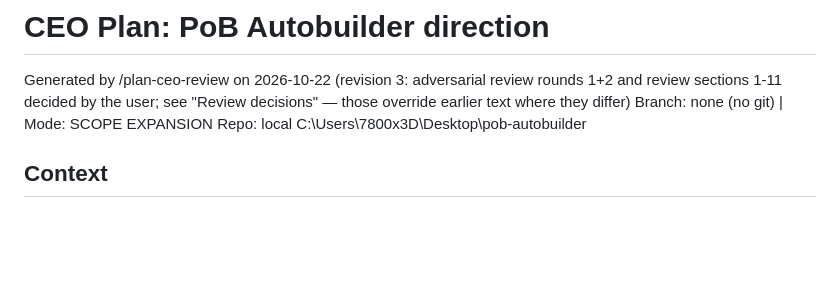
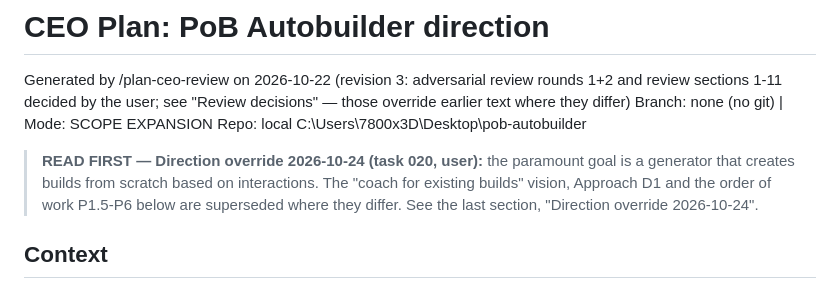
Before and after one commit to koskesh11/comparison-app, a Markdown page: docs/designs/autobuilder-direction.md, the part around one of its changes. Drawn GitHub-style; blank space fills up the shorter version.

```diff
--- a/docs/designs/autobuilder-direction.md
+++ b/docs/designs/autobuilder-direction.md
@@ -6,6 +6,10 @@ Generated by /plan-ceo-review on 2026-10-22 (revision 3: adversarial review roun
 1-11 decided by the user; see "Review decisions" — those override earlier text where they differ)
 Branch: none (no git) | Mode: SCOPE EXPANSION
 Repo: local C:\Users\7800x3D\Desktop\pob-autobuilder
+
+> **READ FIRST — Direction override 2026-10-24 (task 020, user):** the paramount goal is a generator that creates
+> builds from scratch based on interactions. The "coach for existing builds" vision, Approach D1 and the order of
+> work P1.5-P6 below are superseded where they differ. See the last section, "Direction override 2026-10-24".
 
 ## Context
 The app optimizes Path of Exile 1 builds with the user's installed Path of Building (headless) as the engine,
```
Also changed, not shown: other parts of docs/designs/autobuilder-direction.md (+43 -0 lines).
